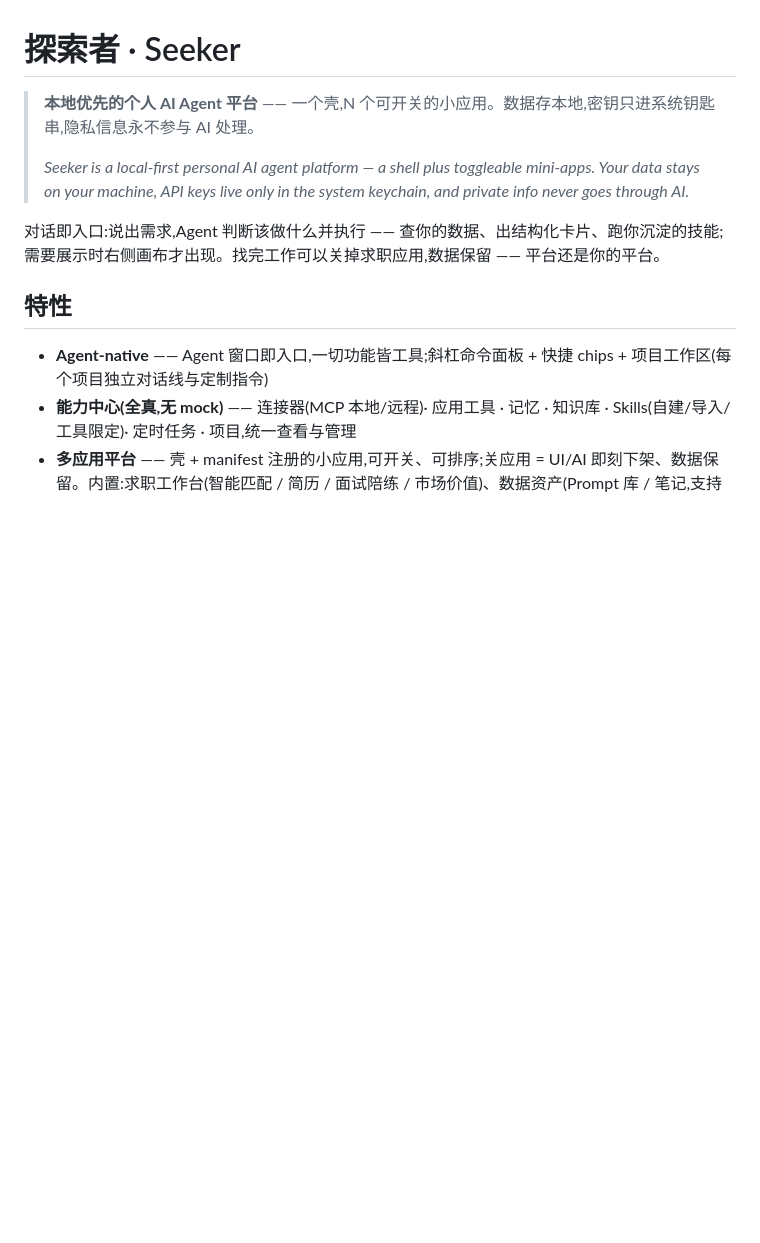
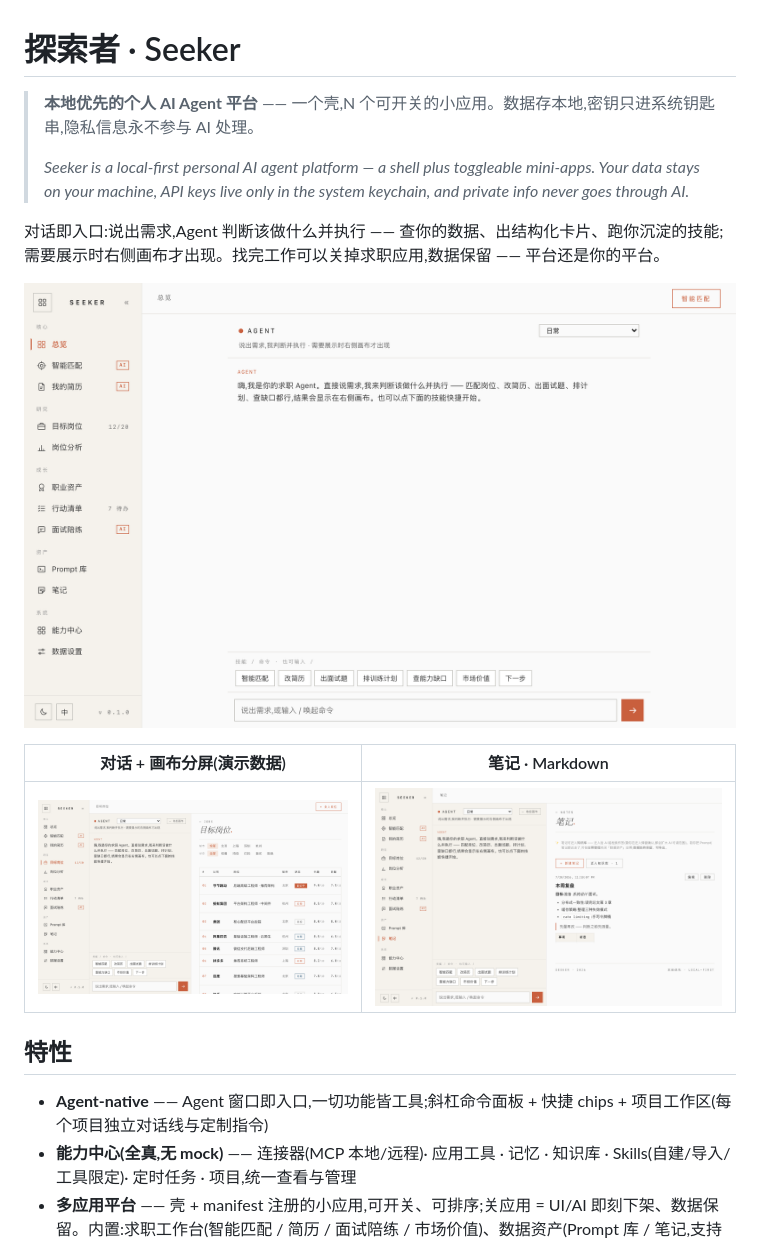
Before and after one commit to aklmans/seeker, a Markdown page: README.md, the part around the change. GitHub-like rendering; pictures changed too: docs/screenshots/01-agent.png (added), docs/screenshots/02-canvas-jobs.png (added), docs/screenshots/03-notes-markdown.png (added); blank space fills up the shorter version.

Commit message:
README 补产品截图 ×3(无头 Chrome + 演示种子,零隐私)
01 Agent 主界面(hero)· 02 对话+画布分屏(目标岗位演示数据)· 03 笔记 Markdown 渲染。
截图来自无头 Chrome 全新 profile 驱动同一份 web/ 源码(与真机像素同款),数据为虚构
演示种子 —— 刻意不用真机窗口截,防用户真实求职数据入公开仓。retina 2x(2560×1600)。

Co-Authored-By: Claude Opus 4.8 <noreply@anthropic.com>

```diff
--- a/README.md
+++ b/README.md
@@ -5,6 +5,12 @@
 > *Seeker is a local-first personal AI agent platform — a shell plus toggleable mini-apps. Your data stays on your machine, API keys live only in the system keychain, and private info never goes through AI.*
 
 对话即入口:说出需求,Agent 判断该做什么并执行 —— 查你的数据、出结构化卡片、跑你沉淀的技能;需要展示时右侧画布才出现。找完工作可以关掉求职应用,数据保留 —— 平台还是你的平台。
+
+![Agent 主界面 —— 对话即入口](docs/screenshots/01-agent.png)
+
+| 对话 + 画布分屏(演示数据) | 笔记 · Markdown |
+| --- | --- |
+| ![Agent 与目标岗位画布](docs/screenshots/02-canvas-jobs.png) | ![笔记 Markdown 渲染](docs/screenshots/03-notes-markdown.png) |
 
 ## 特性
 
```
